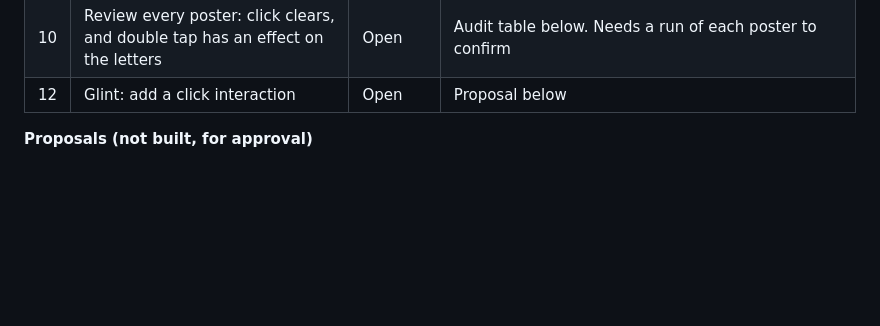
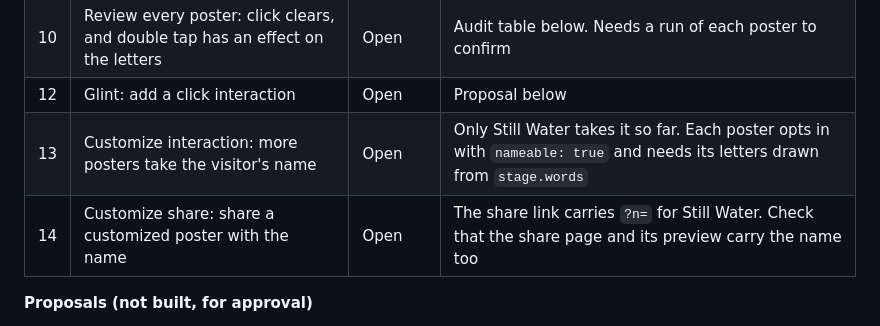
Before and after one commit to idansgv/still-water-type, a Markdown page: docs/TODO.md, the part around the change. GitHub-like rendering; blank space fills up the shorter version.

Commit message:
To-do: add customize interaction and customize share
Co-Authored-By: Claude <noreply@anthropic.com>

```diff
--- a/docs/TODO.md
+++ b/docs/TODO.md
@@ -15,6 +15,8 @@ Status as of 29 Oct 2026. Tick items off here as they land.
 | 9 | Moonlit: double tap for a moon reveal, or a silent lightning and thunder effect | Open | Corrected from Glint. Proposal below |
 | 10 | Review every poster: click clears, and double tap has an effect on the letters | Open | Audit table below. Needs a run of each poster to confirm |
 | 12 | Glint: add a click interaction | Open | Proposal below |
+| 13 | Customize interaction: more posters take the visitor's name | Open | Only Still Water takes it so far. Each poster opts in with `nameable: true` and needs its letters drawn from `stage.words` |
+| 14 | Customize share: share a customized poster with the name | Open | The share link carries `?n=` for Still Water. Check that the share page and its preview carry the name too |
 
 **Proposals (not built, for approval)**
 - **Moonlit, double tap:** a silent lightning flash. The whole sea goes white for two frames, the letters go dark in the flash, then a rumble of ripples rolls out from the tap point over about 1.5 s. No audio.
```
